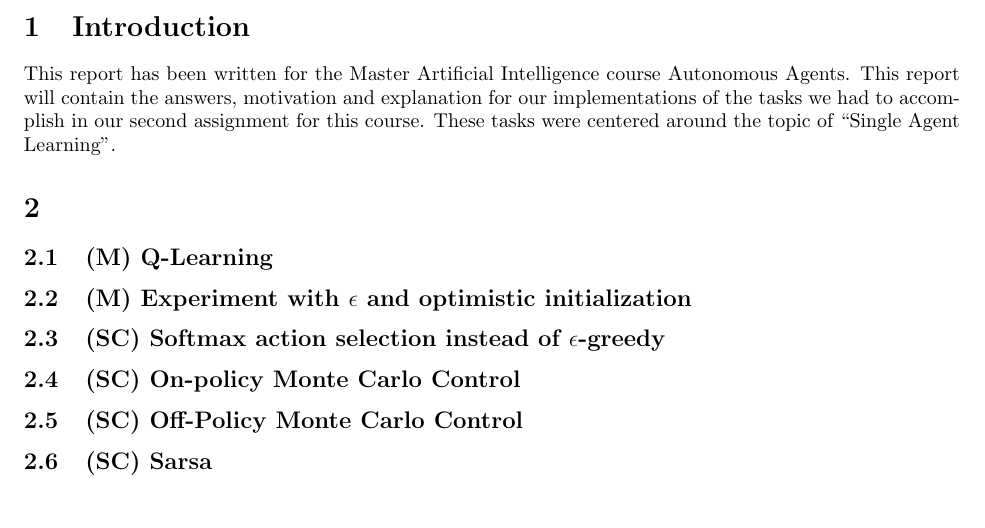
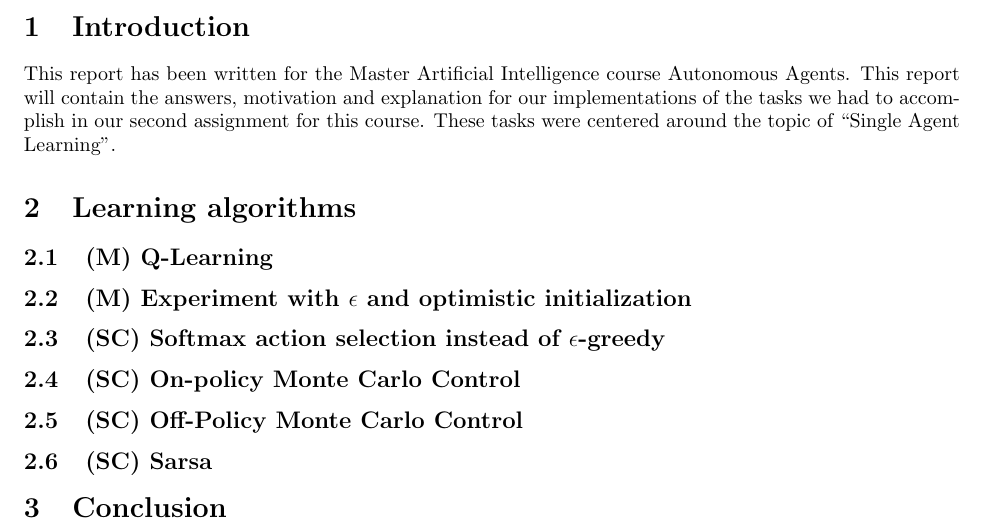
Before and after one commit to autonomousagents/Assignment2, a LaTeX document (report/AAReport_ass2.tex): part of the page, cut so that both start at the same text. Compiled offline with pdfLaTeX.

Commit message:
weer report

```diff
--- a/report/AAReport_ass2.tex
+++ b/report/AAReport_ass2.tex
@@ -25,7 +25,7 @@
 \section{Introduction}
 This report has been written for the Master Artificial Intelligence course Autonomous Agents. This report will contain the answers, motivation and explanation for our implementations of the tasks we had to accomplish in our second assignment for this course. These tasks were centered around the topic of ``Single Agent Learning''.
 
-\section{}
+\section{Learning algorithms}
 \subsection{(M) Q-Learning}
 \subsection{(M) Experiment with $\epsilon$ and optimistic initialization}
 \subsection{(SC) Softmax action selection instead of $\epsilon$-greedy}
@@ -33,4 +33,6 @@ This report has been written for the Master Artificial Intelligence course Auton
 \subsection{(SC) Off-Policy Monte Carlo Control}
 \subsection{(SC) Sarsa}
 
+\section{Conclusion}
+
 \end{document}
```
Also changed, not shown: report/TSWLatexianTemp_000067.tex (renamed from report/TSWLatexianTemp_000062.tex, +3 -1 lines), report/TSWLatexianTemp_000062.pdf (deleted), report/TSWLatexianTemp_000067.pdf (added), 6 other files.
